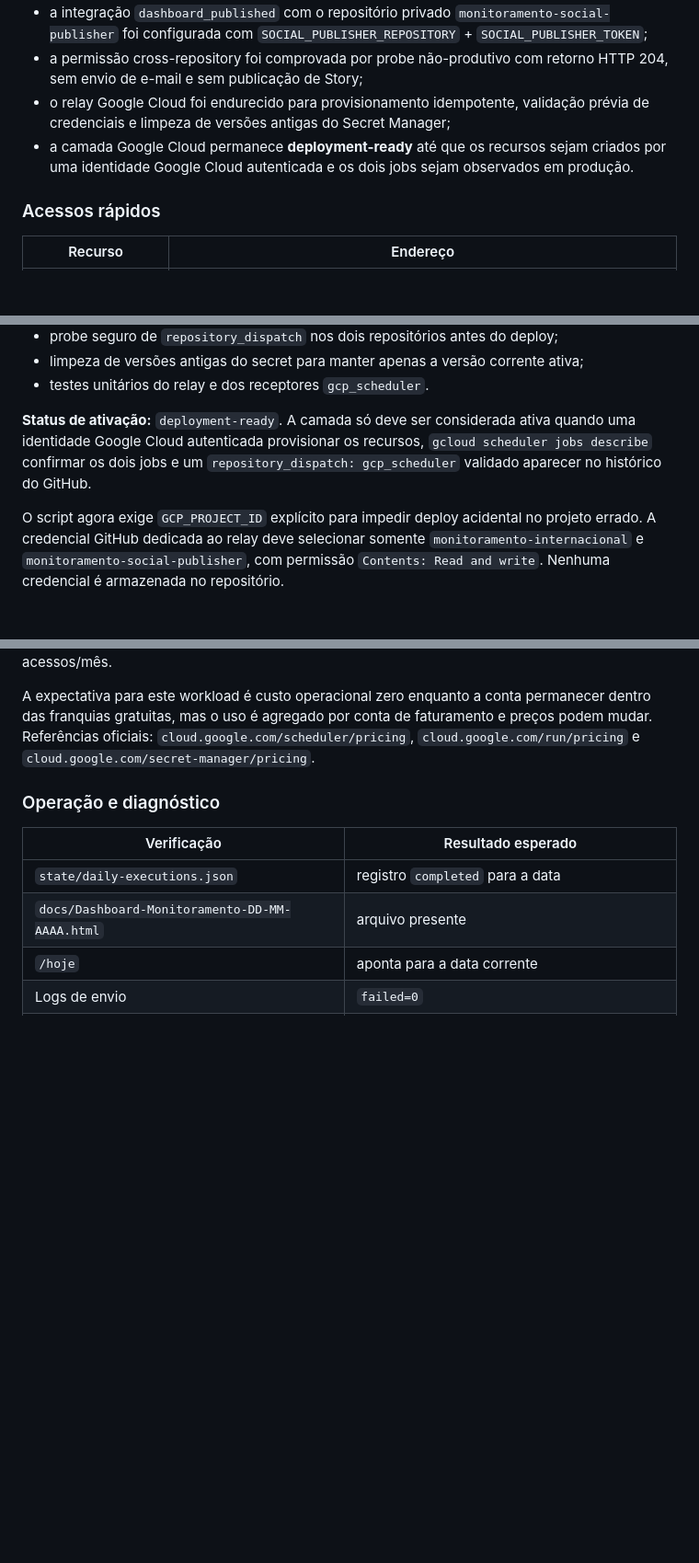
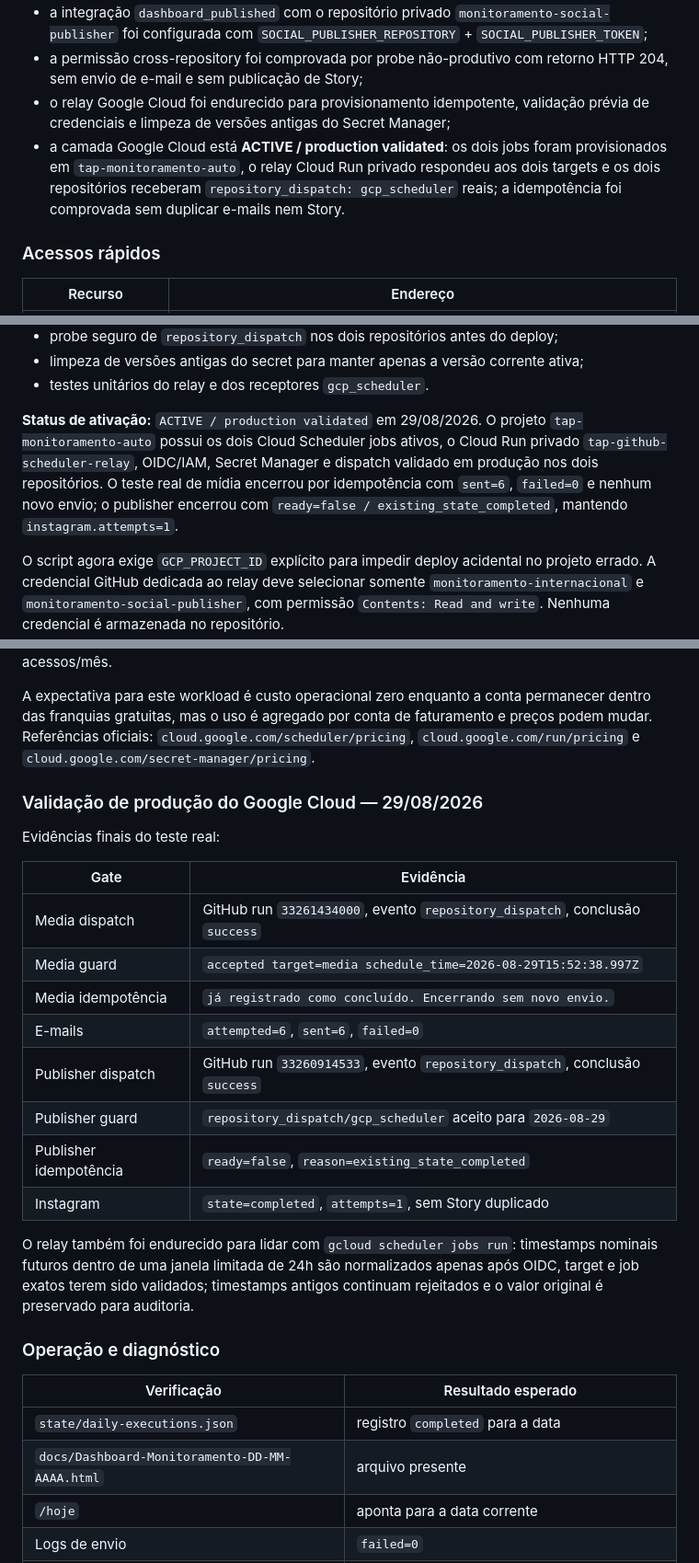
Before and after one commit to thalesandradepereira/monitoramento-internacional, a Markdown page: README.md, 3 parts joined by grey strips. Shown at 92% size. Rendered like a GitHub page; blank space fills up the shorter version.

Commit message:
docs: mark Google Cloud failsafe production validated

```diff
--- a/README.md
+++ b/README.md
@@ -33,7 +33,7 @@ Estado validado:
 - a integração `dashboard_published` com o repositório privado `monitoramento-social-publisher` foi configurada com `SOCIAL_PUBLISHER_REPOSITORY` + `SOCIAL_PUBLISHER_TOKEN`;
 - a permissão cross-repository foi comprovada por probe não-produtivo com retorno HTTP 204, sem envio de e-mail e sem publicação de Story;
 - o relay Google Cloud foi endurecido para provisionamento idempotente, validação prévia de credenciais e limpeza de versões antigas do Secret Manager;
-- a camada Google Cloud permanece **deployment-ready** até que os recursos sejam criados por uma identidade Google Cloud autenticada e os dois jobs sejam observados em produção.
+- a camada Google Cloud está **ACTIVE / production validated**: os dois jobs foram provisionados em `tap-monitoramento-auto`, o relay Cloud Run privado respondeu aos dois targets e os dois repositórios receberam `repository_dispatch: gcp_scheduler` reais; a idempotência foi comprovada sem duplicar e-mails nem Story.
 
 
 ### Acessos rápidos
@@ -92,7 +92,7 @@ O repositório contém uma implementação pronta para produção:
 - limpeza de versões antigas do secret para manter apenas a versão corrente ativa;
 - testes unitários do relay e dos receptores `gcp_scheduler`.
 
-**Status de ativação:** `deployment-ready`. A camada só deve ser considerada ativa quando uma identidade Google Cloud autenticada provisionar os recursos, `gcloud scheduler jobs describe` confirmar os dois jobs e um `repository_dispatch: gcp_scheduler` validado aparecer no histórico do GitHub.
+**Status de ativação:** `ACTIVE / production validated` em 29/08/2026. O projeto `tap-monitoramento-auto` possui os dois Cloud Scheduler jobs ativos, o Cloud Run privado `tap-github-scheduler-relay`, OIDC/IAM, Secret Manager e dispatch validado em produção nos dois repositórios. O teste real de mídia encerrou por idempotência com `sent=6`, `failed=0` e nenhum novo envio; o publisher encerrou com `ready=false / existing_state_completed`, mantendo `instagram.attempts=1`.
 
 O script agora exige `GCP_PROJECT_ID` explícito para impedir deploy acidental no projeto errado. A credencial GitHub dedicada ao relay deve selecionar somente `monitoramento-internacional` e `monitoramento-social-publisher`, com permissão `Contents: Read and write`. Nenhuma credencial é armazenada no repositório.
 
@@ -210,6 +210,23 @@ A arquitetura usa **2 jobs do Cloud Scheduler**, abaixo da franquia atual de **3
 
 A expectativa para este workload é custo operacional zero enquanto a conta permanecer dentro das franquias gratuitas, mas o uso é agregado por conta de faturamento e preços podem mudar. Referências oficiais: `cloud.google.com/scheduler/pricing`, `cloud.google.com/run/pricing` e `cloud.google.com/secret-manager/pricing`.
 
+### Validação de produção do Google Cloud — 29/08/2026
+
+Evidências finais do teste real:
+
+| Gate | Evidência |
+|---|---|
+| Media dispatch | GitHub run `33261434000`, evento `repository_dispatch`, conclusão `success` |
+| Media guard | `accepted target=media schedule_time=2026-08-29T15:52:38.997Z` |
+| Media idempotência | `já registrado como concluído. Encerrando sem novo envio.` |
+| E-mails | `attempted=6`, `sent=6`, `failed=0` |
+| Publisher dispatch | GitHub run `33260914533`, evento `repository_dispatch`, conclusão `success` |
+| Publisher guard | `repository_dispatch/gcp_scheduler` aceito para `2026-08-29` |
+| Publisher idempotência | `ready=false`, `reason=existing_state_completed` |
+| Instagram | `state=completed`, `attempts=1`, sem Story duplicado |
+
+O relay também foi endurecido para lidar com `gcloud scheduler jobs run`: timestamps nominais futuros dentro de uma janela limitada de 24h são normalizados apenas após OIDC, target e job exatos terem sido validados; timestamps antigos continuam rejeitados e o valor original é preservado para auditoria.
+
 ### Operação e diagnóstico
 
 | Verificação | Resultado esperado |
```
Also changed, not shown: other parts of README.md (+3 -3 lines).
